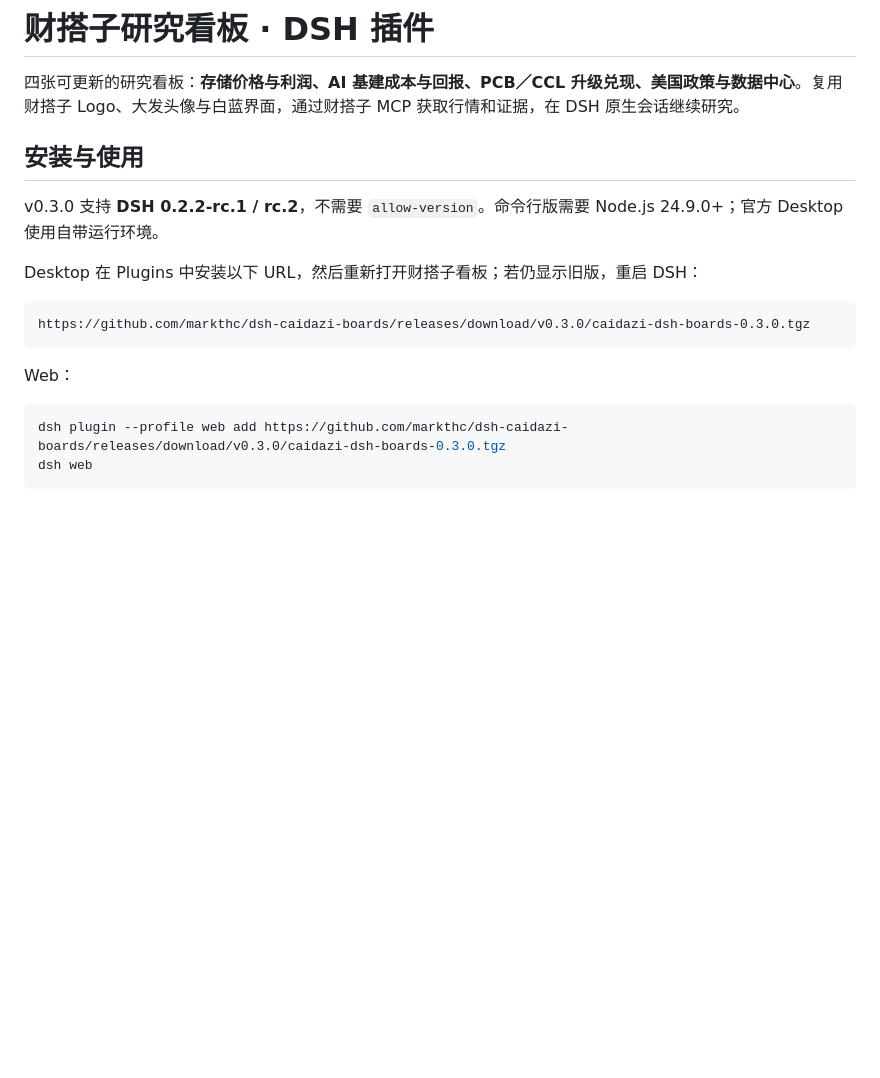
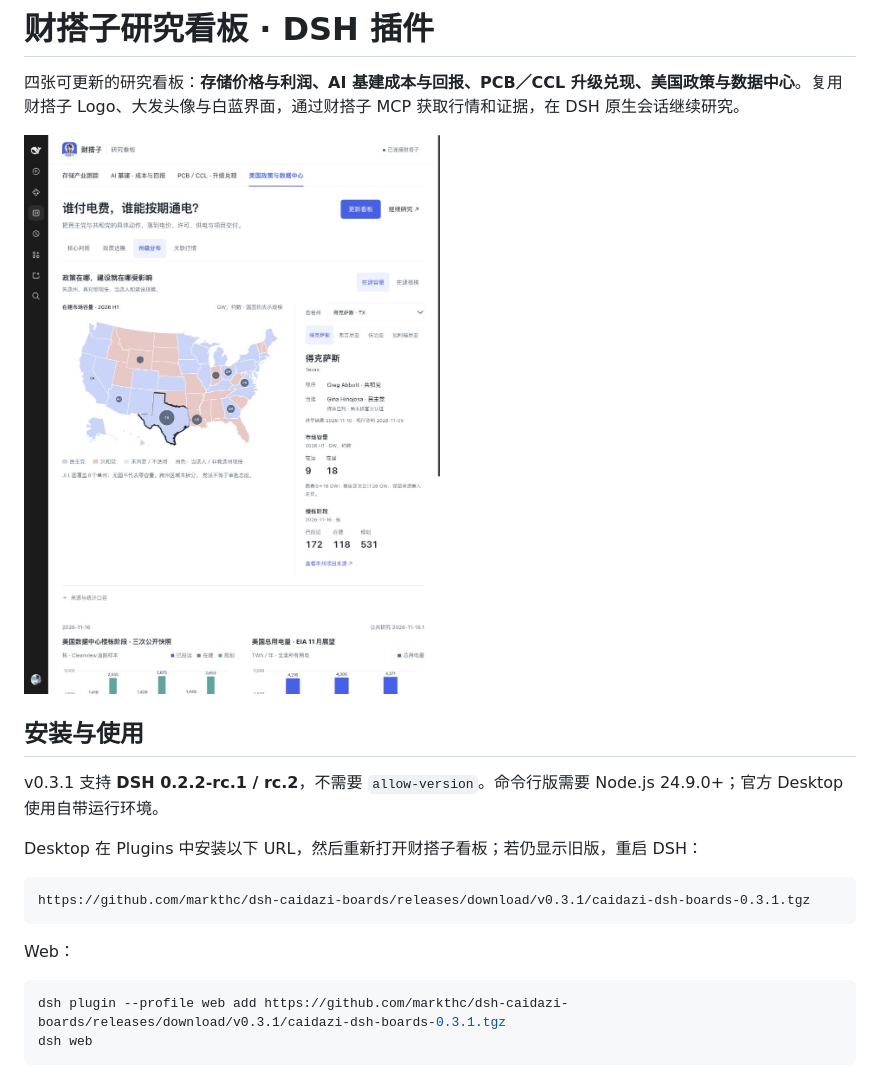
Before and after one commit to markthc/dsh-caidazi-boards, a Markdown page: README.md, the part around the change. Drawn GitHub-style; pictures changed too: docs/policy-board.png (added); blank space fills up the shorter version.

Commit message:
Prepare research boards for community marketplace discovery

````diff
--- a/README.md
+++ b/README.md
@@ -2,20 +2,22 @@
 
 四张可更新的研究看板：**存储价格与利润、AI 基建成本与回报、PCB／CCL 升级兑现、美国政策与数据中心**。复用财搭子 Logo、大发头像与白蓝界面，通过财搭子 MCP 获取行情和证据，在 DSH 原生会话继续研究。
 
+![美国政策与数据中心看板](https://raw.githubusercontent.com/markthc/dsh-caidazi-boards/main/docs/policy-board.png)
+
 ## 安装与使用
 
-v0.3.0 支持 **DSH 0.2.2-rc.1 / rc.2**，不需要 `allow-version`。命令行版需要 Node.js 24.9.0+；官方 Desktop 使用自带运行环境。
+v0.3.1 支持 **DSH 0.2.2-rc.1 / rc.2**，不需要 `allow-version`。命令行版需要 Node.js 24.9.0+；官方 Desktop 使用自带运行环境。
 
 Desktop 在 Plugins 中安装以下 URL，然后重新打开财搭子看板；若仍显示旧版，重启 DSH：
 
 ```text
-https://github.com/markthc/dsh-caidazi-boards/releases/download/v0.3.0/caidazi-dsh-boards-0.3.0.tgz
+https://github.com/markthc/dsh-caidazi-boards/releases/download/v0.3.1/caidazi-dsh-boards-0.3.1.tgz
 ```
 
 Web：
 
 ```sh
-dsh plugin --profile web add https://github.com/markthc/dsh-caidazi-boards/releases/download/v0.3.0/caidazi-dsh-boards-0.3.0.tgz
+dsh plugin --profile web add https://github.com/markthc/dsh-caidazi-boards/releases/download/v0.3.1/caidazi-dsh-boards-0.3.1.tgz
 dsh web
 ```
 
````
Also changed, not shown: 2 other files.
